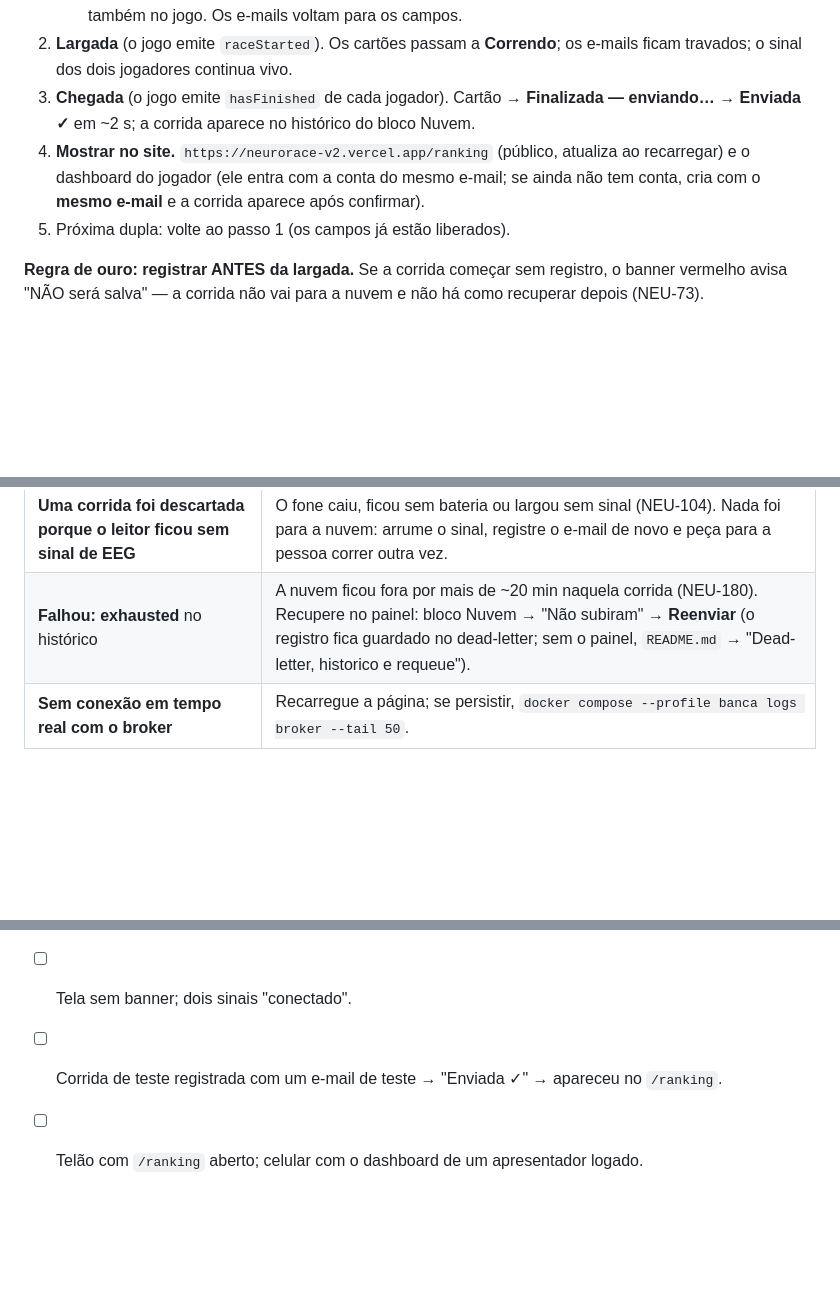
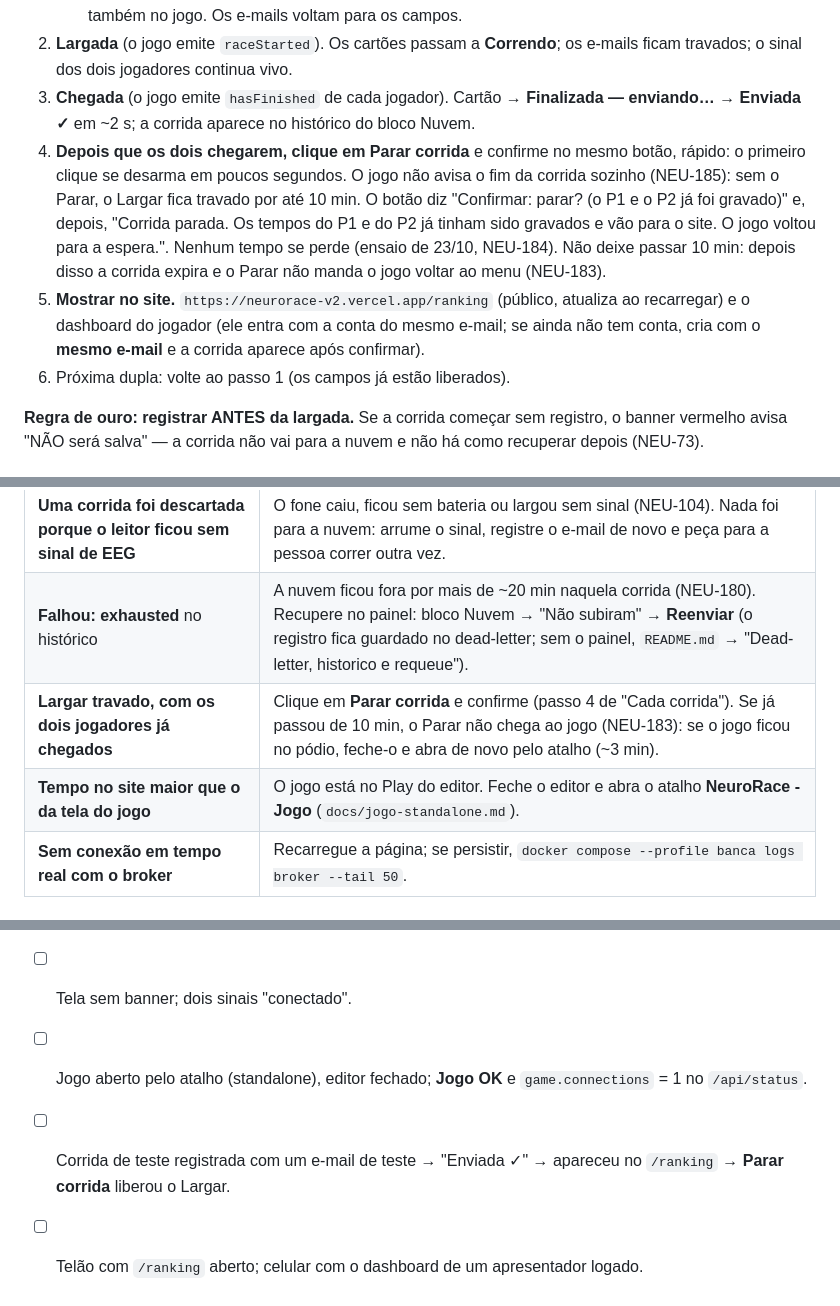
Before and after one commit to NeuroRace/edge-service, a Markdown page: docs/banca-runbook.md, 3 parts joined by grey strips. GitHub-like rendering; blank space fills up the shorter version.

```diff
--- a/docs/banca-runbook.md
+++ b/docs/banca-runbook.md
@@ -61,8 +62,9 @@ Abra **http://localhost:3000/** no navegador do kiosk (essa é a tela do operado
    * **Precisa cancelar?** **Parar corrida** e confirme no mesmo botão. O que ainda não chegou não é gravado, e o painel manda o jogo parar (`stopRace`). Quem já tinha chegado continua gravado: o botão e a dica dizem quem (ex.: "o P1 já foi gravado"). Depois do Parar, a dica mostra **Parando o jogo…** até o jogo confirmar (`raceStopped`, NEU-181) e o Largar espera. Sem confirmação em 5 s, ela avisa: confira a tela do jogo e clique em **Mandar parar de novo**. **Largue mesmo assim só com o jogo visivelmente no menu.** Se o painel estiver sem conexão com o broker, a dica pede para parar também no jogo. Os e-mails voltam para os campos.
 2. **Largada** (o jogo emite `raceStarted`). Os cartões passam a **Correndo**; os e-mails ficam travados; o sinal dos dois jogadores continua vivo.
 3. **Chegada** (o jogo emite `hasFinished` de cada jogador). Cartão → **Finalizada — enviando…** → **Enviada ✓** em ~2 s; a corrida aparece no histórico do bloco Nuvem.
-4. **Mostrar no site.** `https://neurorace-v2.vercel.app/ranking` (público, atualiza ao recarregar) e o dashboard do jogador (ele entra com a conta do mesmo e-mail; se ainda não tem conta, cria com o **mesmo e-mail** e a corrida aparece após confirmar).
-5. Próxima dupla: volte ao passo 1 (os campos já estão liberados).
+4. **Depois que os dois chegarem, clique em Parar corrida** e confirme no mesmo botão, rápido: o primeiro clique se desarma em poucos segundos. O jogo não avisa o fim da corrida sozinho (NEU-185): sem o Parar, o Largar fica travado por até 10 min. O botão diz "Confirmar: parar? (o P1 e o P2 já foi gravado)" e, depois, "Corrida parada. Os tempos do P1 e do P2 já tinham sido gravados e vão para o site. O jogo voltou para a espera.". Nenhum tempo se perde (ensaio de 23/10, NEU-184). Não deixe passar 10 min: depois disso a corrida expira e o Parar não manda o jogo voltar ao menu (NEU-183).
+5. **Mostrar no site.** `https://neurorace-v2.vercel.app/ranking` (público, atualiza ao recarregar) e o dashboard do jogador (ele entra com a conta do mesmo e-mail; se ainda não tem conta, cria com o **mesmo e-mail** e a corrida aparece após confirmar).
+6. Próxima dupla: volte ao passo 1 (os campos já estão liberados).
 
 **Regra de ouro: registrar ANTES da largada.** Se a corrida começar sem registro, o banner vermelho avisa "NÃO será salva" — a corrida não vai para a nuvem e não há como recuperar depois (NEU-73).
 
@@ -77,6 +79,8 @@ Abra **http://localhost:3000/** no navegador do kiosk (essa é a tela do operado
 | **Jogador N registrado, mas o leitor está sem sinal** | Não dê a largada: sem EEG a corrida será descartada. Resolva o sinal como na linha acima e espere a bolinha ficar verde. |
 | **Uma corrida foi descartada porque o leitor ficou sem sinal de EEG** | O fone caiu, ficou sem bateria ou largou sem sinal (NEU-104). Nada foi para a nuvem: arrume o sinal, registre o e-mail de novo e peça para a pessoa correr outra vez. |
 | **Falhou: exhausted** no histórico | A nuvem ficou fora por mais de ~20 min naquela corrida (NEU-180). Recupere no painel: bloco Nuvem → "Não subiram" → **Reenviar** (o registro fica guardado no dead-letter; sem o painel, `README.md` → "Dead-letter, historico e requeue"). |
+| **Largar travado, com os dois jogadores já chegados** | Clique em **Parar corrida** e confirme (passo 4 de "Cada corrida"). Se já passou de 10 min, o Parar não chega ao jogo (NEU-183): se o jogo ficou no pódio, feche-o e abra de novo pelo atalho (~3 min). |
+| **Tempo no site maior que o da tela do jogo** | O jogo está no Play do editor. Feche o editor e abra o atalho **NeuroRace - Jogo** (`docs/jogo-standalone.md`). |
 | **Sem conexão em tempo real com o broker** | Recarregue a página; se persistir, `docker compose --profile banca logs broker --tail 50`. |
 
 ## 4. Sem internet no estande
@@ -90,5 +94,6 @@ Tudo que é local funciona (jogo, sinal, tela do operador, registro). As corrida
 ## 6. Checklist de 1 minuto antes da banca
 - [ ] `/health` → `dispatcher.enabled: true` e `target` correto.
 - [ ] Tela sem banner; dois sinais "conectado".
-- [ ] Corrida de teste registrada com um e-mail de teste → "Enviada ✓" → apareceu no `/ranking`.
+- [ ] Jogo aberto pelo atalho (standalone), editor fechado; **Jogo OK** e `game.connections` = 1 no `/api/status`.
+- [ ] Corrida de teste registrada com um e-mail de teste → "Enviada ✓" → apareceu no `/ranking` → **Parar corrida** liberou o Largar.
 - [ ] Telão com `/ranking` aberto; celular com o dashboard de um apresentador logado.
```
Also changed, not shown: other parts of docs/banca-runbook.md (+1 -0 lines), CLAUDE.md (+1 -0 lines), docs/jogo-standalone.md (added, +176 -0 lines).
